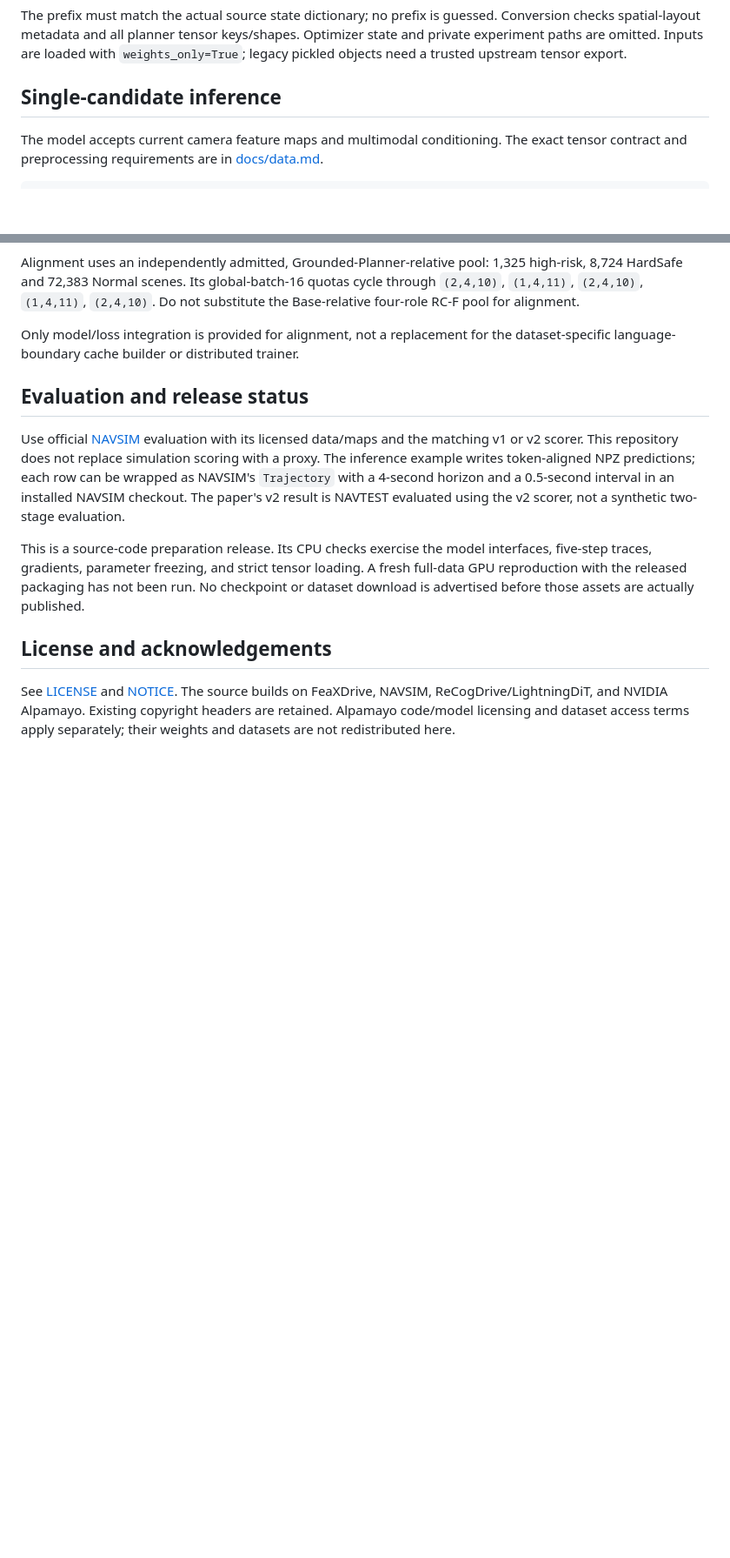
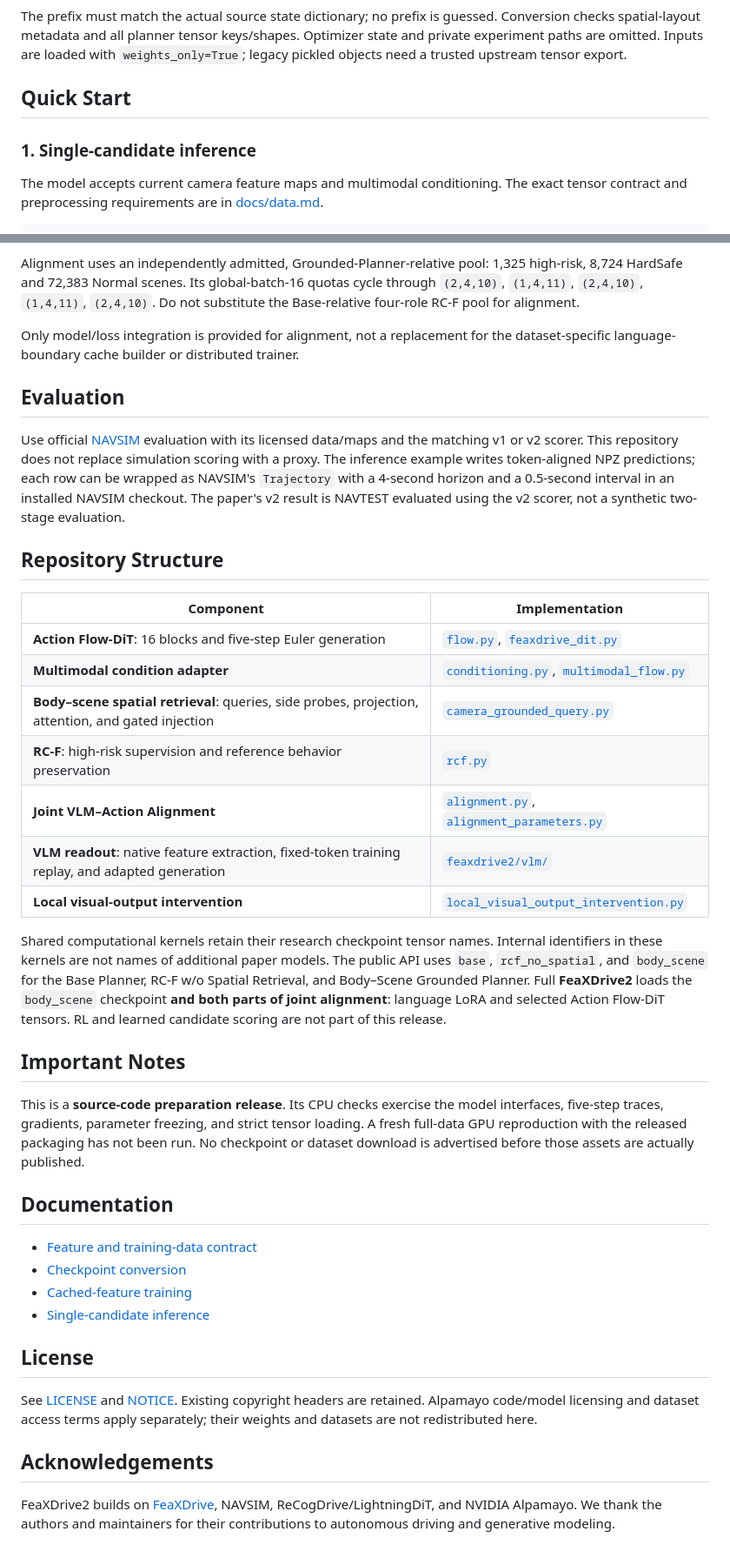
Before and after one commit to BaoyunWang/FeaXDrive2, a Markdown page: README.md, 2 parts joined by grey strips. Shown at 87% size. Rendered like a GitHub page; blank space fills up the shorter version.

```diff
--- a/README.md
+++ b/README.md
@@ -72,7 +94,9 @@ Conversion checks spatial-layout metadata and all planner tensor keys/shapes.
 Optimizer state and private experiment paths are omitted. Inputs are loaded with
 `weights_only=True`; legacy pickled objects need a trusted upstream tensor export.
 
-## Single-candidate inference
+## Quick Start
+
+### 1. Single-candidate inference
 
 The model accepts current camera feature maps and multimodal conditioning.
 The exact tensor contract and preprocessing requirements are in
@@ -212,7 +238,7 @@ Do not substitute the Base-relative four-role RC-F pool for alignment.
 Only model/loss integration is provided for alignment, not a replacement for
 the dataset-specific language-boundary cache builder or distributed trainer.
 
-## Evaluation and release status
+## Evaluation
 
 Use official [NAVSIM](https://github.com/autonomousvision/navsim) evaluation
 with its licensed data/maps and the matching v1 or v2 scorer. This repository
@@ -222,15 +248,49 @@ with a 4-second horizon and a 0.5-second interval in an installed NAVSIM checkou
 The paper's v2 result is NAVTEST evaluated using the v2 scorer, not a synthetic
 two-stage evaluation.
 
-This is a source-code preparation release. Its CPU checks exercise the model
+## Repository Structure
+
+| Component | Implementation |
+| --- | --- |
+| **Action Flow-DiT**: 16 blocks and five-step Euler generation | [`flow.py`](feaxdrive2/model/flow.py), [`feaxdrive_dit.py`](feaxdrive2/model/feaxdrive_dit.py) |
+| **Multimodal condition adapter** | [`conditioning.py`](feaxdrive2/model/conditioning.py), [`multimodal_flow.py`](feaxdrive2/model/multimodal_flow.py) |
+| **Body–scene spatial retrieval**: queries, side probes, projection, attention, and gated injection | [`camera_grounded_query.py`](feaxdrive2/model/camera_grounded_query.py) |
+| **RC-F**: high-risk supervision and reference behavior preservation | [`rcf.py`](feaxdrive2/training/rcf.py) |
+| **Joint VLM–Action Alignment** | [`alignment.py`](feaxdrive2/training/alignment.py), [`alignment_parameters.py`](feaxdrive2/training/alignment_parameters.py) |
+| **VLM readout**: native feature extraction, fixed-token training replay, and adapted generation | [`feaxdrive2/vlm/`](feaxdrive2/vlm/) |
+| **Local visual-output intervention** | [`local_visual_output_intervention.py`](feaxdrive2/model/local_visual_output_intervention.py) |
+
+Shared computational kernels retain their research checkpoint tensor names.
+Internal identifiers in these kernels are not names of additional paper models.
+The public API uses `base`, `rcf_no_spatial`, and `body_scene` for the Base Planner,
+RC-F w/o Spatial Retrieval, and Body–Scene Grounded Planner. Full **FeaXDrive2**
+loads the `body_scene` checkpoint **and both parts of joint alignment**: language
+LoRA and selected Action Flow-DiT tensors. RL and learned candidate scoring are
+not part of this release.
+
+## Important Notes
+
+This is a **source-code preparation release**. Its CPU checks exercise the model
 interfaces, five-step traces, gradients, parameter freezing, and strict tensor
 loading. A fresh full-data GPU reproduction with the released packaging has not
 been run. No checkpoint or dataset download is advertised before those assets
 are actually published.
 
-## License and acknowledgements
+## Documentation
 
-See [LICENSE](LICENSE) and [NOTICE](NOTICE). The source builds on FeaXDrive,
-NAVSIM, ReCogDrive/LightningDiT, and NVIDIA Alpamayo. Existing copyright headers
-are retained. Alpamayo code/model licensing and dataset access terms apply
+- [Feature and training-data contract](docs/data.md)
+- [Checkpoint conversion](examples/convert_checkpoint.py)
+- [Cached-feature training](examples/train_cached.py)
+- [Single-candidate inference](examples/infer.py)
+
+## License
+
+See [LICENSE](LICENSE) and [NOTICE](NOTICE). Existing copyright headers are
+retained. Alpamayo code/model licensing and dataset access terms apply
 separately; their weights and datasets are not redistributed here.
+
+## Acknowledgements
+
+FeaXDrive2 builds on [FeaXDrive](https://github.com/BaoyunWang/FeaXDrive),
+NAVSIM, ReCogDrive/LightningDiT, and NVIDIA Alpamayo. We thank the authors and
+maintainers for their contributions to autonomous driving and generative modeling.
```
Also changed, not shown: other parts of README.md (+50 -26 lines), assets/images/frame.png (added).
